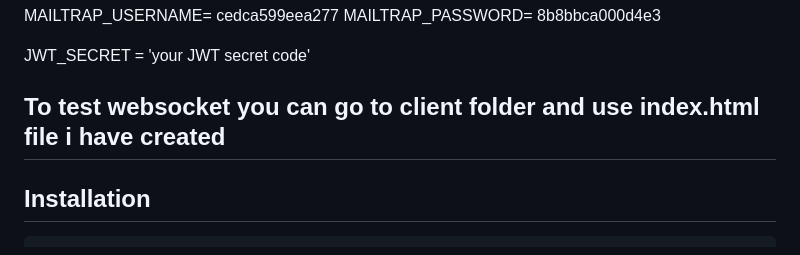
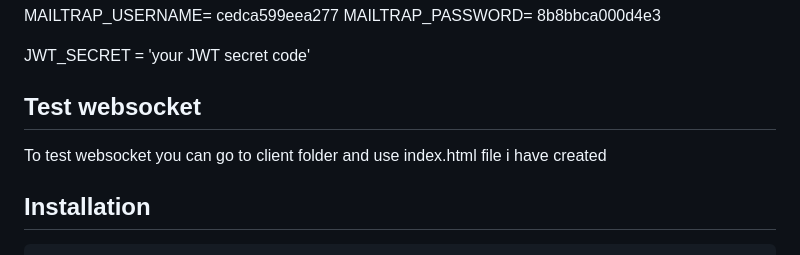
Before and after one commit to long-zest/coinmap-hiring-test, a Markdown page: README.md, the part around the change. Rendered like a GitHub page.

```diff
--- a/README.md
+++ b/README.md
@@ -43,7 +43,9 @@ MAILTRAP_PASSWORD= 8b8bbca000d4e3
 
 JWT_SECRET = 'your JWT secret code'
 
-## To test websocket you can go to client folder and use index.html file i have created
+## Test websocket
+
+To test websocket you can go to client folder and use index.html file i have created
 
 ## Installation
 
```
